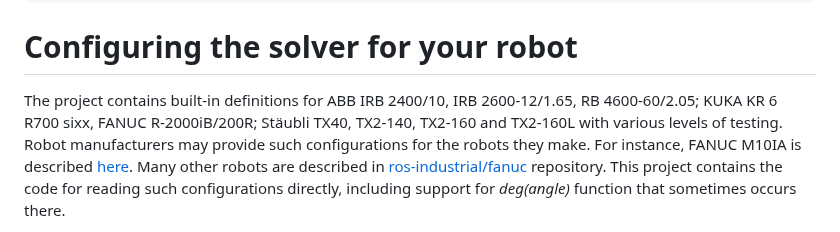
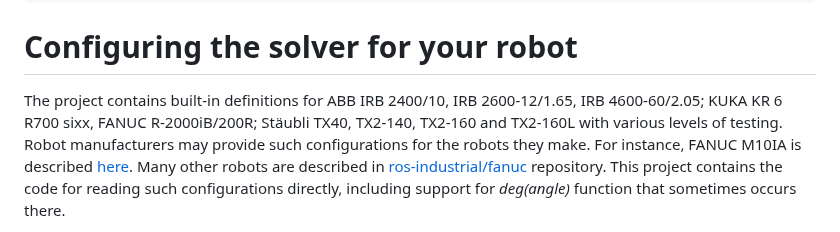
Before and after one commit to bourumir-wyngs/rs-opw-kinematics, a Markdown page: README.md, the part around the change. GitHub-like rendering.

Commit message:
Work on documentation

````diff
--- a/README.md
+++ b/README.md
@@ -107,7 +107,7 @@ fn main() {
 ```
 
 # Configuring the solver for your robot
-The project contains built-in definitions for ABB IRB 2400/10, IRB 2600-12/1.65, RB 4600-60/2.05; KUKA KR 6 R700 sixx,
+The project contains built-in definitions for ABB IRB 2400/10, IRB 2600-12/1.65, IRB 4600-60/2.05; KUKA KR 6 R700 sixx,
 FANUC R-2000iB/200R; Stäubli TX40, TX2-140, TX2-160 and TX2-160L with various levels of
 testing. Robot manufacturers may provide such configurations for the robots they make.
 For instance, FANUC M10IA is described [here](https://github.com/ros-industrial/fanuc/blob/3ea2842baca3184cc621071b785cbf0c588a4046/fanuc_m10ia_support/config/opw_parameters_m10ia.yaml).
````
